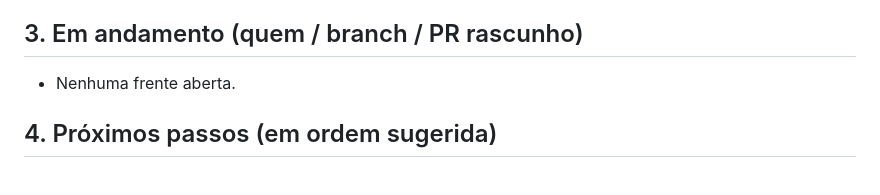
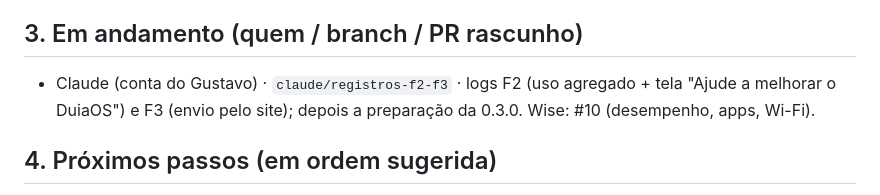
Before and after one commit to gustavoduia/duiaos, a Markdown page: docs/continuidade/ESTADO.md, the part around the change. GitHub-like rendering.

Commit message:
Continuidade: frente dos logs F2/F3 em andamento
Co-Authored-By: Claude Opus 5.5 <noreply@anthropic.com>
Claude-Session: https://claude.ai/code/session_01CiC8yo8v1GpMMnY2gZUjqx

```diff
--- a/docs/continuidade/ESTADO.md
+++ b/docs/continuidade/ESTADO.md
@@ -26,7 +26,8 @@ Atualizado em: 12/10/2026 (18h30) · por: Claude (conta do Gustavo) · sessão s
   W19): se existir, remover no GitHub (Settings › Deploy keys) e apagar `~/.ssh/duiaos-diagnosticos` no Dell.
 
 ## 3. Em andamento (quem / branch / PR rascunho)
-- Nenhuma frente aberta.
+- Claude (conta do Gustavo) · `claude/registros-f2-f3` · logs F2 (uso agregado + tela "Ajude a melhorar o
+  DuiaOS") e F3 (envio pelo site); depois a preparação da 0.3.0. Wise: #10 (desempenho, apps, Wi-Fi).
 
 ## 4. Próximos passos (em ordem sugerida)
 1. **Desempenho do Wise** (visto nos relatórios de 12/10 18h20): aquecimento de ~49 s depois do boot e ~38 s
```
